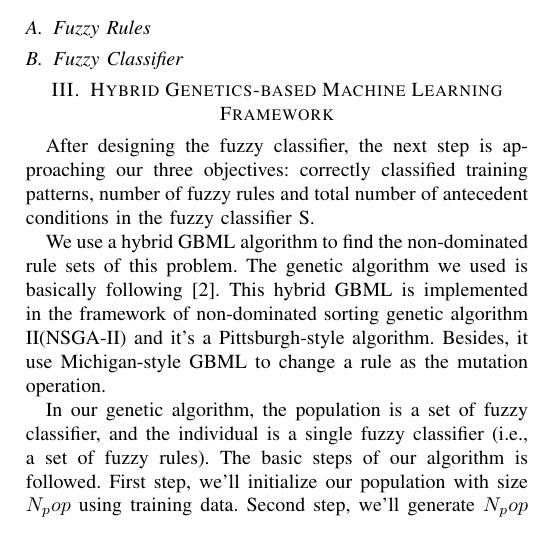
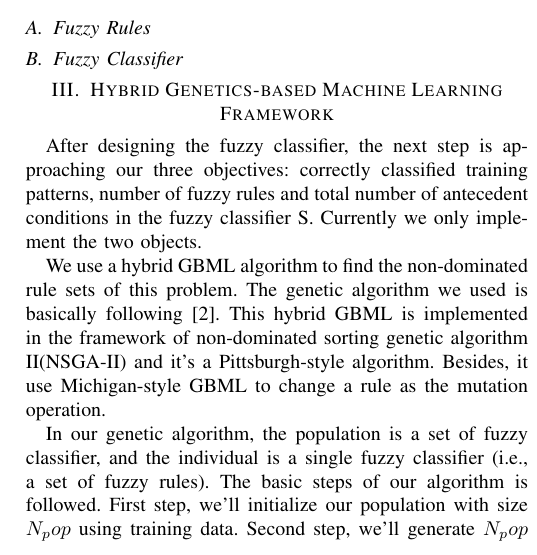
Before and after one commit to Znmangosteen/EMOexe, a LaTeX paper (report/report.tex): part of one column of page 1 of 2, cut so that both start at the same text. Compiled offline with pdfLaTeX; a missing font is replaced by an installed copy or a similar font; a LaTeX package or settings file that is missing is left out.

Commit message:
update GA

```diff
--- a/report/report.tex
+++ b/report/report.tex
@@ -48,7 +48,7 @@
   \subsection{Fuzzy Classifier}
 
   \section{Hybrid Genetics-based Machine Learning Framework}
-	 \par After designing the fuzzy classifier, the next step is approaching our three objectives: correctly classified training patterns, number of fuzzy rules and total number of antecedent conditions in the fuzzy classifier S.
+	 \par After designing the fuzzy classifier, the next step is approaching our three objectives: correctly classified training patterns, number of fuzzy rules and total number of antecedent conditions in the fuzzy classifier S. Currently we only implement the two objects.
 	 \par
 	 We use a hybrid GBML algorithm to find the non-dominated rule sets of this problem. The genetic algorithm we used is basically following \cite{ISHIBUCHI20074}. This hybrid GBML is implemented in the framework of non-dominated sorting genetic algorithm II(NSGA-II) and it's a Pittsburgh-style algorithm. Besides, it use Michigan-style GBML to change a rule as the mutation operation.
 	 \par
```
Also changed, not shown: report/report.pdf, 2 other files.
